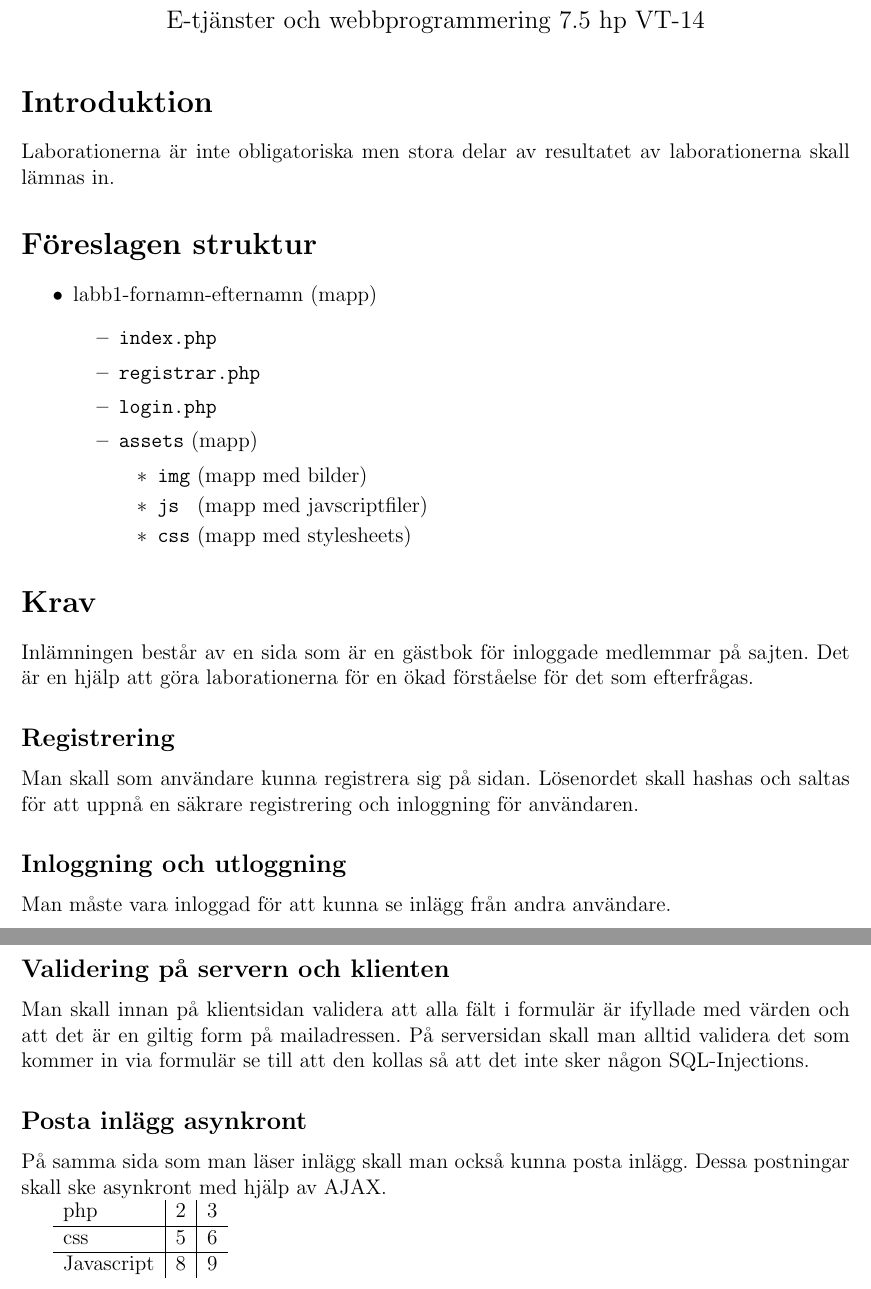
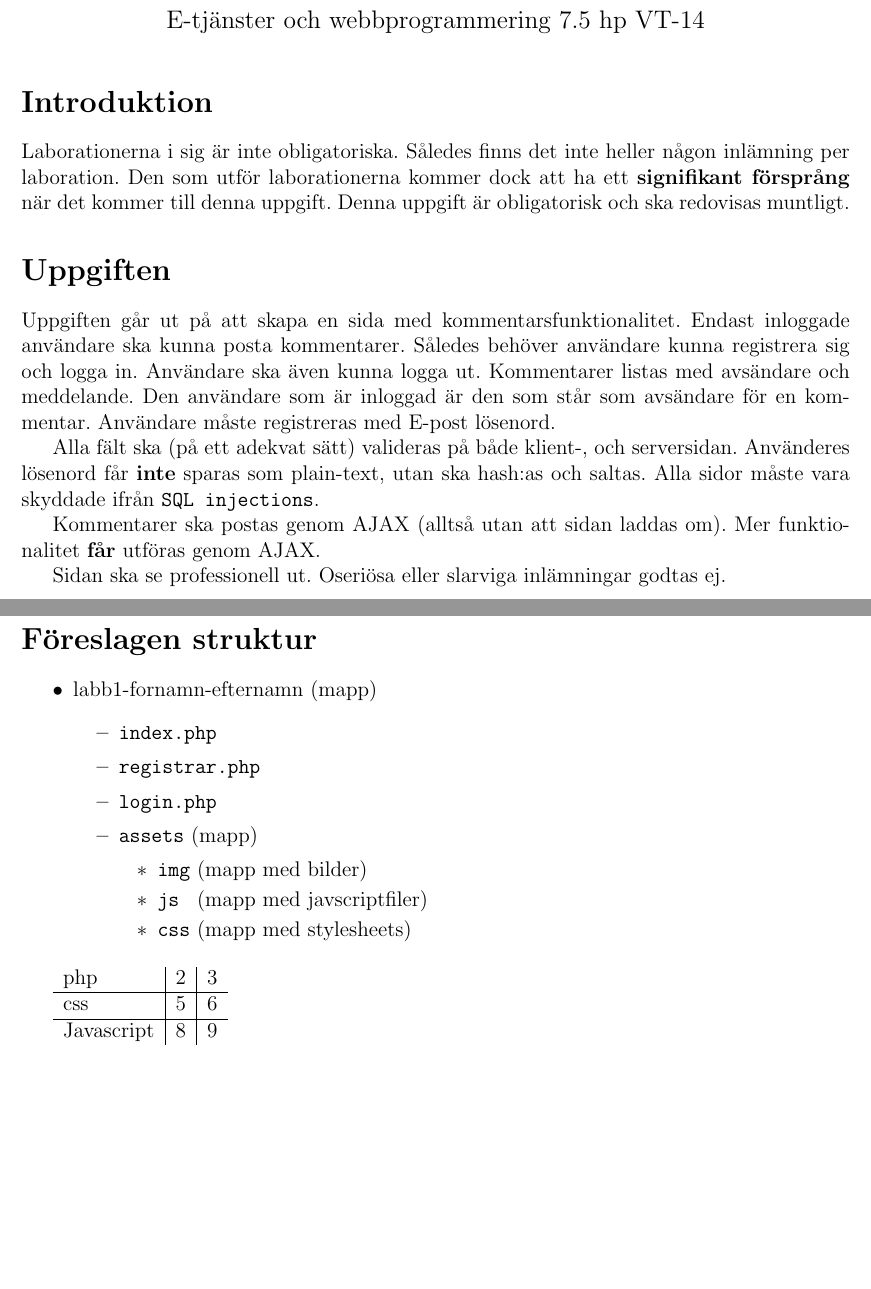
Before and after one commit to BinaryHeart/EServicesAndWebprograming, a LaTeX document (docs/final-handin/final-handin.tex): two parts of pages 1 and 2 of 2, joined at a grey line, cut so that both start at the same text, the shorter picture padded with empty space. Compiled offline with pdfLaTeX.

Commit message:
Remove headers to make assignment text more dense

```diff
--- a/docs/final-handin/final-handin.tex
+++ b/docs/final-handin/final-handin.tex
@@ -62,7 +62,23 @@
 
 
 \section{Introduktion}
-Laborationerna är inte obligatoriska men stora delar av resultatet av laborationerna skall lämnas in.
+Laborationerna i sig är inte obligatoriska. Således finns det inte heller någon inlämning per laboration. Den som utför laborationerna kommer dock att ha ett \textbf{signifikant försprång} när det kommer till denna uppgift. Denna uppgift är obligatorisk och ska redovisas muntligt.
+
+\section{Uppgiften}
+Uppgiften går ut på att skapa en sida med kommentarsfunktionalitet. Endast inloggade användare ska kunna posta kommentarer. Således behöver användare kunna registrera sig och logga in. Användare ska även kunna logga ut. Kommentarer listas med avsändare och meddelande. Den användare som är inloggad är den som står som avsändare för en kommentar. Användare måste registreras med E-post lösenord.
+
+Alla fält ska (på ett adekvat sätt) valideras på både klient-, och serversidan. Använderes lösenord får \textbf{inte} sparas som plain-text, utan ska hash:as och saltas. Alla sidor måste vara skyddade ifrån \texttt{SQL injections}.
+
+Kommentarer ska postas genom AJAX (alltså utan att sidan laddas om). Mer funktionalitet \textbf{får} utföras genom AJAX.
+
+Sidan ska se professionell ut. Oseriösa eller slarviga inlämningar godtas ej.
+
+
+
+
+
+
+\pagebreak
 \section{Föreslagen struktur}
   \begin{itemize}
     \item labb1-fornamn-efternamn (mapp)
@@ -78,16 +94,9 @@ Laborationerna är inte obligatoriska men stora delar av resultatet av laboratio
       \end{itemize}
     \end{itemize}
   \end{itemize}
-\section {Krav}
-Inlämningen består av en sida som är en gästbok för inloggade medlemmar på sajten. Det är en hjälp att göra laborationerna för en ökad förståelse för det som efterfrågas.
-\subsection {Registrering}
-Man skall som användare kunna registrera sig på sidan. Lösenordet skall hashas och saltas för att uppnå en säkrare registrering och inloggning för användaren.
-\subsection {Inloggning och utloggning}
-Man måste vara inloggad för att kunna se inlägg från andra användare.
-\subsection {Validering på servern och klienten}
-Man skall innan på klientsidan validera att alla fält i formulär är ifyllade med värden och att det är en giltig form på mailadressen. På serversidan skall man alltid validera det som kommer in via formulär se till att den kollas så att det inte sker någon SQL-Injections.
-\subsection {Posta inlägg asynkront}
-På samma sida som man läser inlägg skall man också kunna posta inlägg. Dessa postningar skall ske asynkront med hjälp av AJAX.
+
+
+
 
 \begin{tabular}{ l | c | r }
   php & 2 & 3 \\ \hline
```
Also changed, not shown: docs/final-handin/final-handin.pdf (added).
